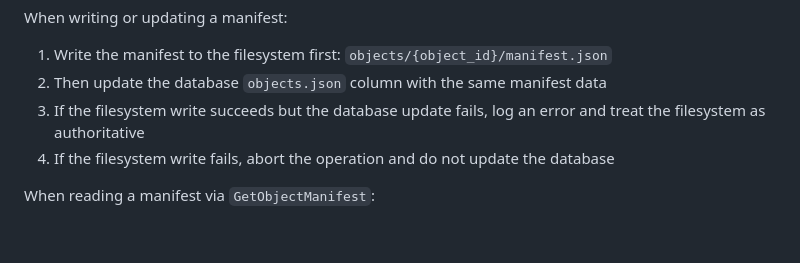
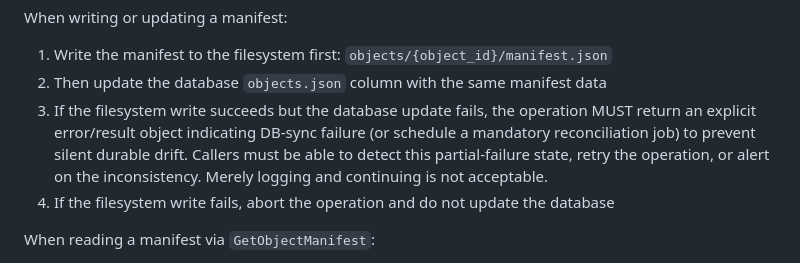
Before and after one commit to the-Drunken-coder/ATLAS2, a Markdown page: docs/vertical-slice-1/SPEC.md, the part around the change. Drawn GitHub-style; blank space fills up the shorter version.

Commit message:
fix: apply CodeRabbit auto-fixes
Fixed 1 file(s) based on 1 unresolved review comment.

Co-authored-by: CodeRabbit <noreply@coderabbit.ai>

```diff
--- a/docs/vertical-slice-1/SPEC.md
+++ b/docs/vertical-slice-1/SPEC.md
@@ -329,7 +329,7 @@ Because Vertical Slice 1 does not use an `object_files` table, the object manife
 When writing or updating a manifest:
 1. Write the manifest to the filesystem first: `objects/{object_id}/manifest.json`
 2. Then update the database `objects.json` column with the same manifest data
-3. If the filesystem write succeeds but the database update fails, log an error and treat the filesystem as authoritative
+3. If the filesystem write succeeds but the database update fails, the operation MUST return an explicit error/result object indicating DB-sync failure (or schedule a mandatory reconciliation job) to prevent silent durable drift. Callers must be able to detect this partial-failure state, retry the operation, or alert on the inconsistency. Merely logging and continuing is not acceptable.
 4. If the filesystem write fails, abort the operation and do not update the database
 
 When reading a manifest via `GetObjectManifest`:
```
